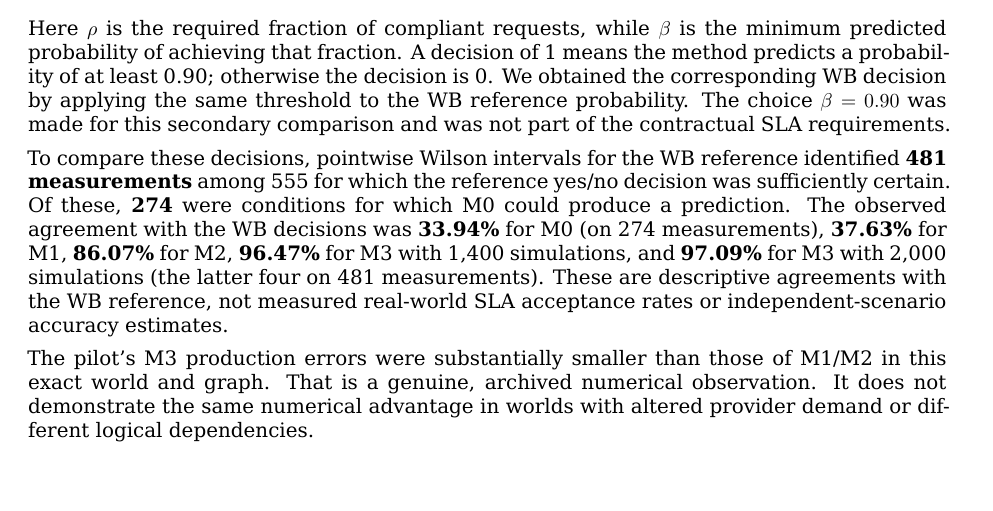
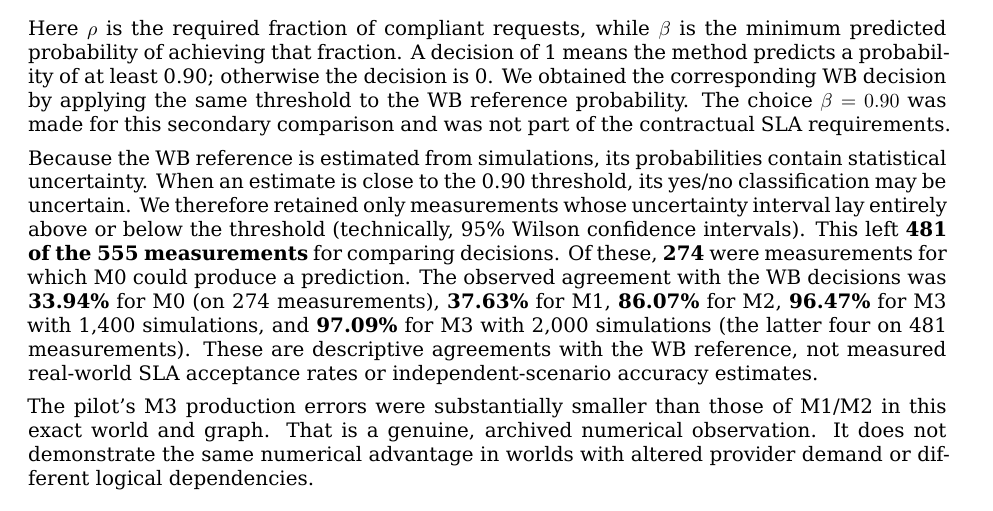
Before and after one commit to ildefons/praise-cao-sim, a LaTeX document (first_science/b1/report/overleaf/main.tex): part of page 15 of 30, cut so that both start at the same text. Compiled offline with XeLaTeX.

Commit message:
Sync pedagogical 95-percent Wilson interval explanation in LaTeX

```diff
--- a/first_science/b1/report/overleaf/main.tex
+++ b/first_science/b1/report/overleaf/main.tex
@@ -466,7 +466,7 @@ d_M(A,H;\rho,\beta)
 
 Here $\rho$ is the required fraction of compliant requests, while $\beta$ is the minimum predicted probability of achieving that fraction. A decision of 1 means the method predicts a probability of at least 0.90; otherwise the decision is 0. We obtained the corresponding WB decision by applying the same threshold to the WB reference probability. The choice $\beta=0.90$ was made for this secondary comparison and was not part of the contractual SLA requirements.
 
-To compare these decisions, pointwise Wilson intervals for the WB reference identified \textbf{481 measurements} among 555 for which the reference yes/no decision was sufficiently certain. Of these, \textbf{274} were conditions for which M0 could produce a prediction. The observed agreement with the WB decisions was \textbf{33.94\%} for M0 (on 274 measurements), \textbf{37.63\%} for M1, \textbf{86.07\%} for M2, \textbf{96.47\%} for M3 with 1,400 simulations, and \textbf{97.09\%} for M3 with 2,000 simulations (the latter four on 481 measurements). These are descriptive agreements with the WB reference, not measured real-world SLA acceptance rates or independent-scenario accuracy estimates.
+Because the WB reference is estimated from simulations, its probabilities contain statistical uncertainty. When an estimate is close to the 0.90 threshold, its yes/no classification may be uncertain. We therefore retained only measurements whose uncertainty interval lay entirely above or below the threshold (technically, 95\% Wilson confidence intervals). This left \textbf{481 of the 555 measurements} for comparing decisions. Of these, \textbf{274} were measurements for which M0 could produce a prediction. The observed agreement with the WB decisions was \textbf{33.94\%} for M0 (on 274 measurements), \textbf{37.63\%} for M1, \textbf{86.07\%} for M2, \textbf{96.47\%} for M3 with 1,400 simulations, and \textbf{97.09\%} for M3 with 2,000 simulations (the latter four on 481 measurements). These are descriptive agreements with the WB reference, not measured real-world SLA acceptance rates or independent-scenario accuracy estimates.
 
 The pilot's M3 production errors were substantially smaller than those of M1/M2 in this exact world and graph. That is a genuine, archived numerical observation. It does not demonstrate the same numerical advantage in worlds with altered provider demand or different logical dependencies.
 
```
